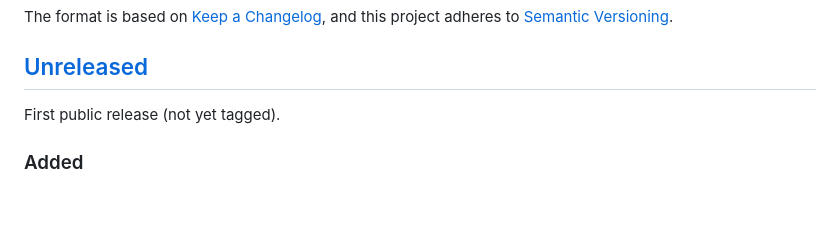
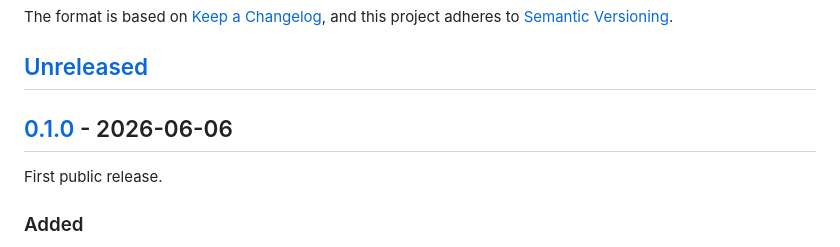
Before and after one commit to mlavrinenko/contasty, a Markdown page: CHANGELOG.md, the part around one of its changes. Drawn GitHub-style; blank space fills up the shorter version.

Commit message:
docs(changelog): cut 0.1.0 release
Promote Unreleased to [0.1.0] - 2026-06-06 and add compare/tag links.

Refs: CHANGELOG.md

```diff
--- a/CHANGELOG.md
+++ b/CHANGELOG.md
@@ -7,7 +7,9 @@ and this project adheres to [Semantic Versioning](https://semver.org/spec/v2.0.0
 
 ## [Unreleased]
 
-First public release (not yet tagged).
+## [0.1.0] - 2026-06-06
+
+First public release.
 
 ### Added
 
```
Also changed, not shown: other parts of CHANGELOG.md (+2 -1 lines).
